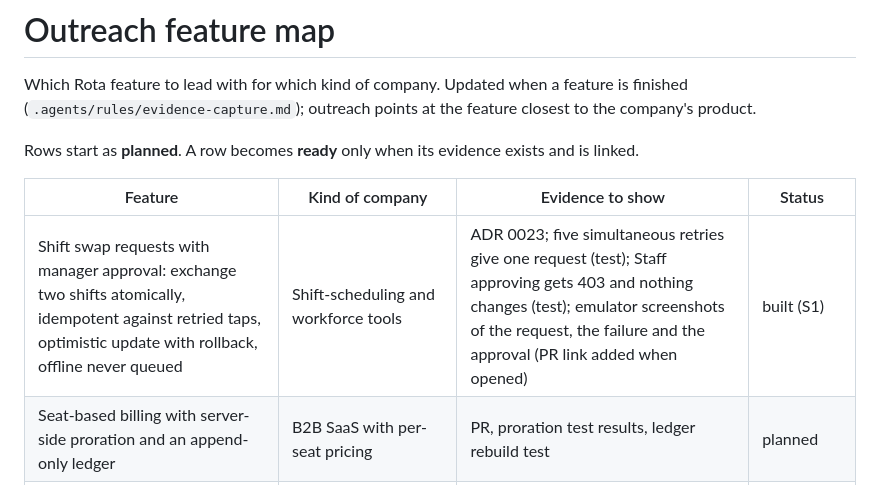
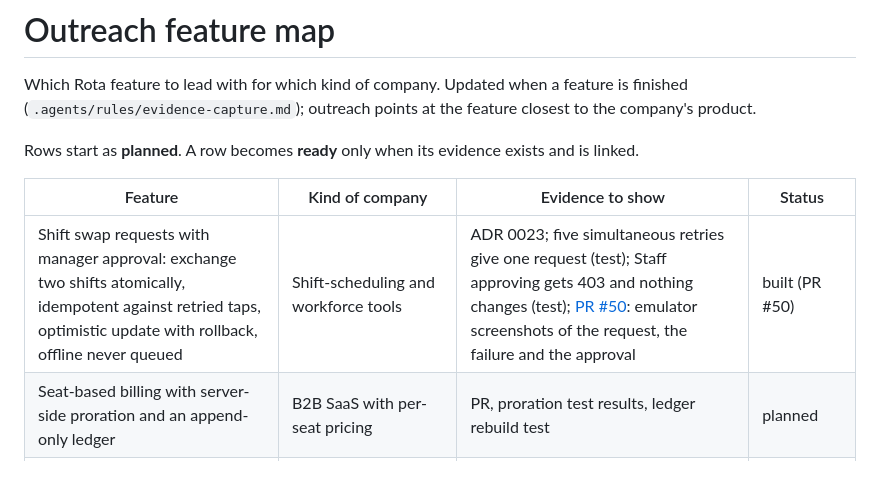
Before and after one commit to Hennit-Dave/rota, a Markdown page: docs/outreach-feature-map.md, the part around the change. Rendered like a GitHub page.

Commit message:
docs: link PR #50 in the outreach feature map

```diff
--- a/docs/outreach-feature-map.md
+++ b/docs/outreach-feature-map.md
@@ -7,7 +7,7 @@ Rows start as **planned**. A row becomes **ready** only when its evidence exists
 
 | Feature | Kind of company | Evidence to show | Status |
 |---|---|---|---|
-| Shift swap requests with manager approval: exchange two shifts atomically, idempotent against retried taps, optimistic update with rollback, offline never queued | Shift-scheduling and workforce tools | ADR 0023; five simultaneous retries give one request (test); Staff approving gets 403 and nothing changes (test); emulator screenshots of the request, the failure and the approval (PR link added when opened) | built (S1) |
+| Shift swap requests with manager approval: exchange two shifts atomically, idempotent against retried taps, optimistic update with rollback, offline never queued | Shift-scheduling and workforce tools | ADR 0023; five simultaneous retries give one request (test); Staff approving gets 403 and nothing changes (test); [PR #50](https://github.com/Hennit-Dave/rota/pull/50): emulator screenshots of the request, the failure and the approval | built (PR #50) |
 | Seat-based billing with server-side proration and an append-only ledger | B2B SaaS with per-seat pricing | PR, proration test results, ledger rebuild test | planned |
 | Quiet-hours-aware, time-zone-aware notifications | Anything with on-call or shift staff (healthcare, hospitality, retail) | PR, clip of a delayed notification | planned |
 | Cursor-paginated activity feed at 10,000+ records, load tested at 200 users | Any product with large feeds or timelines | [PR #49](https://github.com/Hennit-Dave/rota/pull/49): `EXPLAIN ANALYZE` before/after (5.5 ms seq scan + sort to 0.056 ms index scan on 10,000 rows), stable paging under new activity (tests), 66 rows paged in 4 requests across ~30 fast flings; load test report still to come | built (PR #49; load test pending) |
```
